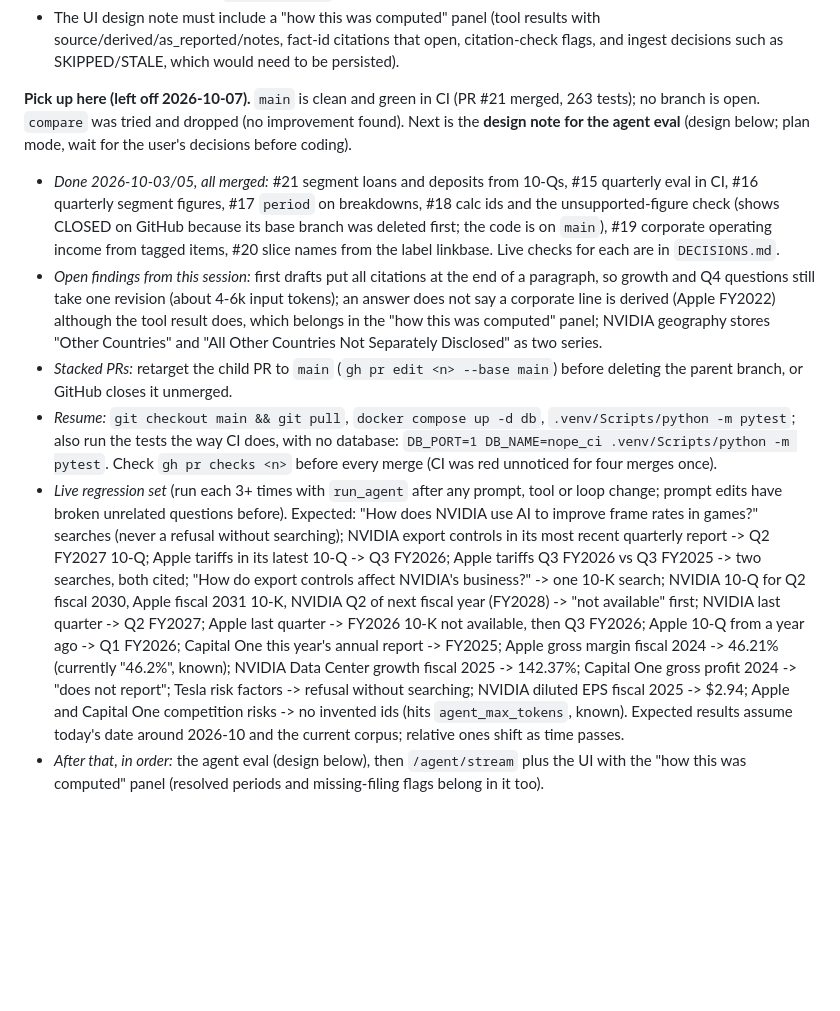
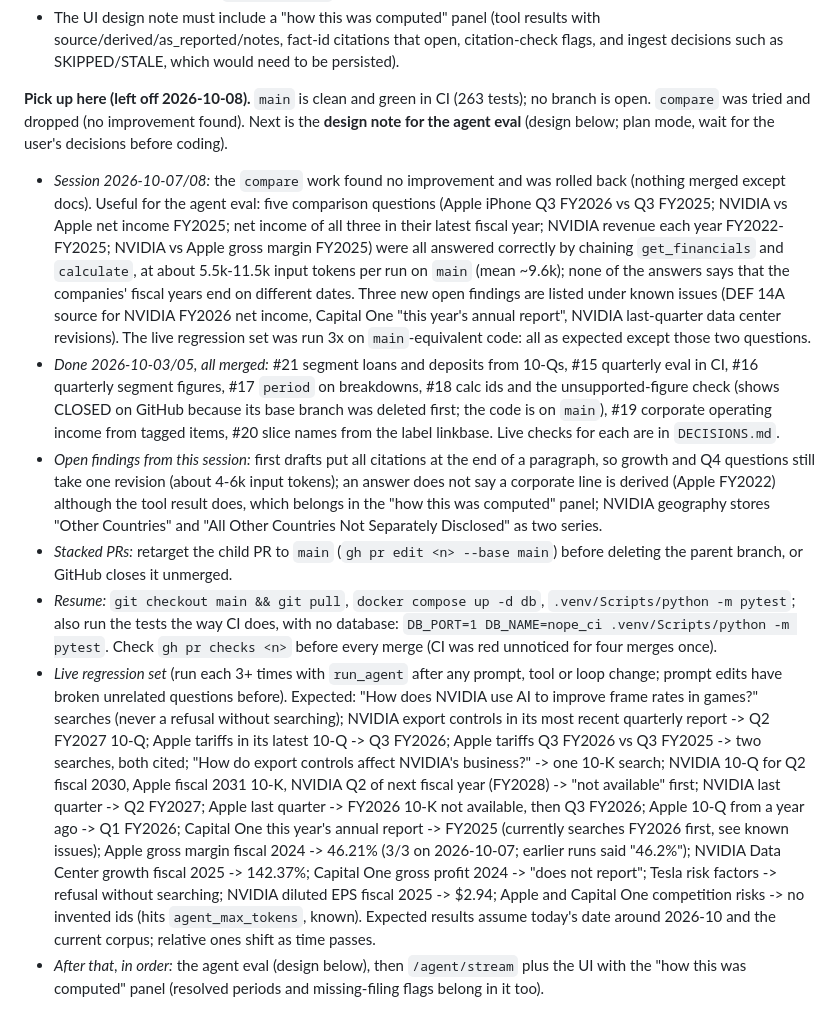
Before and after one commit to dennisdang5/earnings-rag, a Markdown page: CLAUDE.md, the part around the change. Rendered like a GitHub page; blank space fills up the shorter version.

Commit message:
Note where the roadmap stands after 2026-10-08 in CLAUDE.md
Co-Authored-By: Claude Opus 5.5 <noreply@anthropic.com>

```diff
--- a/CLAUDE.md
+++ b/CLAUDE.md
@@ -78,12 +78,13 @@ python eval/run_eval.py --refusals                  # generation check, calls th
 - **Next:** the agent eval, and `/agent/stream` plus UI.
 - The UI design note must include a "how this was computed" panel (tool results with source/derived/as_reported/notes, fact-id citations that open, citation-check flags, and ingest decisions such as SKIPPED/STALE, which would need to be persisted).
 
-**Pick up here (left off 2026-10-07).** `main` is clean and green in CI (PR #21 merged, 263 tests); no branch is open. `compare` was tried and dropped (no improvement found). Next is the **design note for the agent eval** (design below; plan mode, wait for the user's decisions before coding).
+**Pick up here (left off 2026-10-08).** `main` is clean and green in CI (263 tests); no branch is open. `compare` was tried and dropped (no improvement found). Next is the **design note for the agent eval** (design below; plan mode, wait for the user's decisions before coding).
+- *Session 2026-10-07/08:* the `compare` work found no improvement and was rolled back (nothing merged except docs). Useful for the agent eval: five comparison questions (Apple iPhone Q3 FY2026 vs Q3 FY2025; NVIDIA vs Apple net income FY2025; net income of all three in their latest fiscal year; NVIDIA revenue each year FY2022-FY2025; NVIDIA vs Apple gross margin FY2025) were all answered correctly by chaining `get_financials` and `calculate`, at about 5.5k-11.5k input tokens per run on `main` (mean ~9.6k); none of the answers says that the companies' fiscal years end on different dates. Three new open findings are listed under known issues (DEF 14A source for NVIDIA FY2026 net income, Capital One "this year's annual report", NVIDIA last-quarter data center revisions). The live regression set was run 3x on `main`-equivalent code: all as expected except those two questions.
 - *Done 2026-10-03/05, all merged:* #21 segment loans and deposits from 10-Qs, #15 quarterly eval in CI, #16 quarterly segment figures, #17 `period` on breakdowns, #18 calc ids and the unsupported-figure check (shows CLOSED on GitHub because its base branch was deleted first; the code is on `main`), #19 corporate operating income from tagged items, #20 slice names from the label linkbase. Live checks for each are in `DECISIONS.md`.
 - *Open findings from this session:* first drafts put all citations at the end of a paragraph, so growth and Q4 questions still take one revision (about 4-6k input tokens); an answer does not say a corporate line is derived (Apple FY2022) although the tool result does, which belongs in the "how this was computed" panel; NVIDIA geography stores "Other Countries" and "All Other Countries Not Separately Disclosed" as two series.
 - *Stacked PRs:* retarget the child PR to `main` (`gh pr edit <n> --base main`) before deleting the parent branch, or GitHub closes it unmerged.
 - *Resume:* `git checkout main && git pull`, `docker compose up -d db`, `.venv/Scripts/python -m pytest`; also run the tests the way CI does, with no database: `DB_PORT=1 DB_NAME=nope_ci .venv/Scripts/python -m pytest`. Check `gh pr checks <n>` before every merge (CI was red unnoticed for four merges once).
-- *Live regression set* (run each 3+ times with `run_agent` after any prompt, tool or loop change; prompt edits have broken unrelated questions before). Expected: "How does NVIDIA use AI to improve frame rates in games?" searches (never a refusal without searching); NVIDIA export controls in its most recent quarterly report -> Q2 FY2027 10-Q; Apple tariffs in its latest 10-Q -> Q3 FY2026; Apple tariffs Q3 FY2026 vs Q3 FY2025 -> two searches, both cited; "How do export controls affect NVIDIA's business?" -> one 10-K search; NVIDIA 10-Q for Q2 fiscal 2030, Apple fiscal 2031 10-K, NVIDIA Q2 of next fiscal year (FY2028) -> "not available" first; NVIDIA last quarter -> Q2 FY2027; Apple last quarter -> FY2026 10-K not available, then Q3 FY2026; Apple 10-Q from a year ago -> Q1 FY2026; Capital One this year's annual report -> FY2025; Apple gross margin fiscal 2024 -> 46.21% (currently "46.2%", known); NVIDIA Data Center growth fiscal 2025 -> 142.37%; Capital One gross profit 2024 -> "does not report"; Tesla risk factors -> refusal without searching; NVIDIA diluted EPS fiscal 2025 -> $2.94; Apple and Capital One competition risks -> no invented ids (hits `agent_max_tokens`, known). Expected results assume today's date around 2026-10 and the current corpus; relative ones shift as time passes.
+- *Live regression set* (run each 3+ times with `run_agent` after any prompt, tool or loop change; prompt edits have broken unrelated questions before). Expected: "How does NVIDIA use AI to improve frame rates in games?" searches (never a refusal without searching); NVIDIA export controls in its most recent quarterly report -> Q2 FY2027 10-Q; Apple tariffs in its latest 10-Q -> Q3 FY2026; Apple tariffs Q3 FY2026 vs Q3 FY2025 -> two searches, both cited; "How do export controls affect NVIDIA's business?" -> one 10-K search; NVIDIA 10-Q for Q2 fiscal 2030, Apple fiscal 2031 10-K, NVIDIA Q2 of next fiscal year (FY2028) -> "not available" first; NVIDIA last quarter -> Q2 FY2027; Apple last quarter -> FY2026 10-K not available, then Q3 FY2026; Apple 10-Q from a year ago -> Q1 FY2026; Capital One this year's annual report -> FY2025 (currently searches FY2026 first, see known issues); Apple gross margin fiscal 2024 -> 46.21% (3/3 on 2026-10-07; earlier runs said "46.2%"); NVIDIA Data Center growth fiscal 2025 -> 142.37%; Capital One gross profit 2024 -> "does not report"; Tesla risk factors -> refusal without searching; NVIDIA diluted EPS fiscal 2025 -> $2.94; Apple and Capital One competition risks -> no invented ids (hits `agent_max_tokens`, known). Expected results assume today's date around 2026-10 and the current corpus; relative ones shift as time passes.
 - *After that, in order:* the agent eval (design below), then `/agent/stream` plus the UI with the "how this was computed" panel (resolved periods and missing-filing flags belong in it too).
 
 **Agent eval (planned design):** repeated runs per question, because runs vary even at `temperature=0` (the Tesla question took 4 model calls once and 6 the next). Score groundedness (the cited passage supports the claim) separately from relevance (the claim answers the question). Record model calls, tool calls and input/output tokens: input tokens grow faster than step count because the whole history is re-sent each call. Test whether more steps or a larger `agent_max_tokens` buy better answers at what token cost. CI should use a fake client or recorded traces; live runs are manual like `--refusals`.
```
